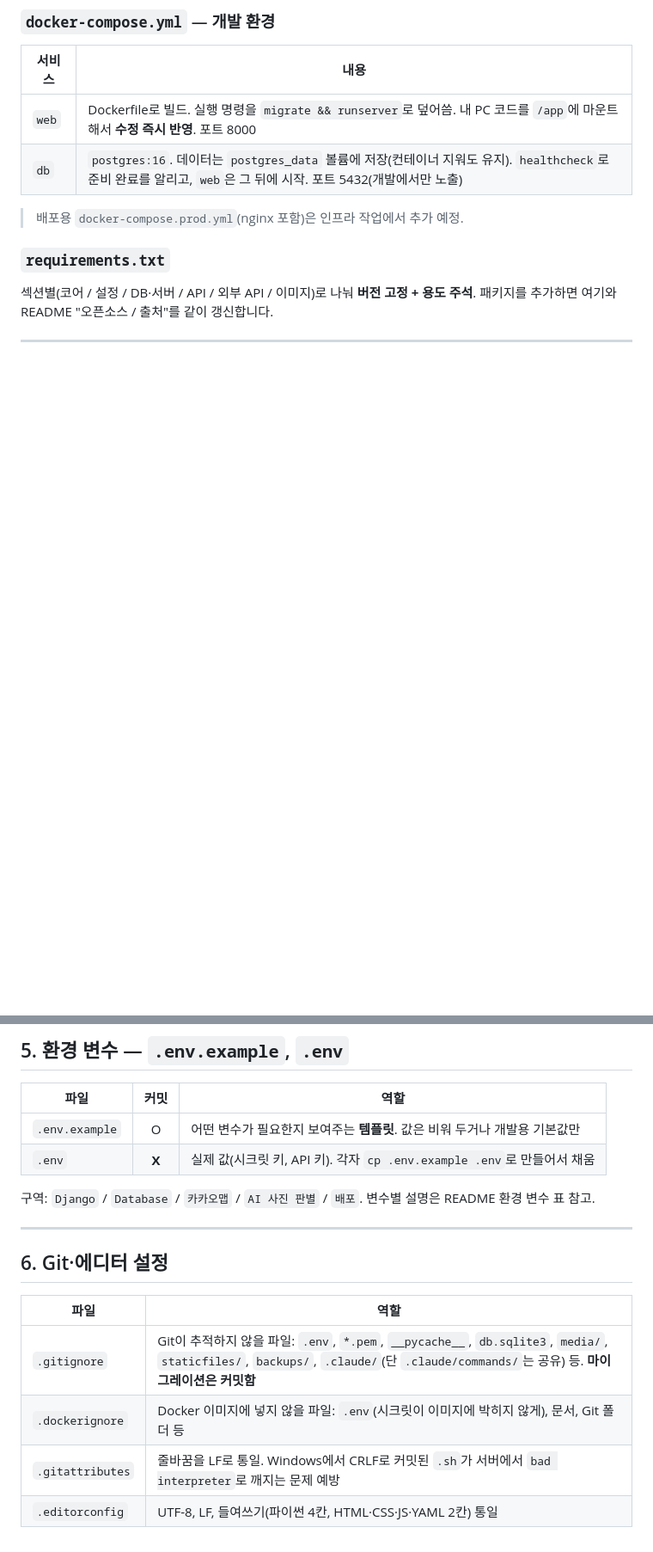
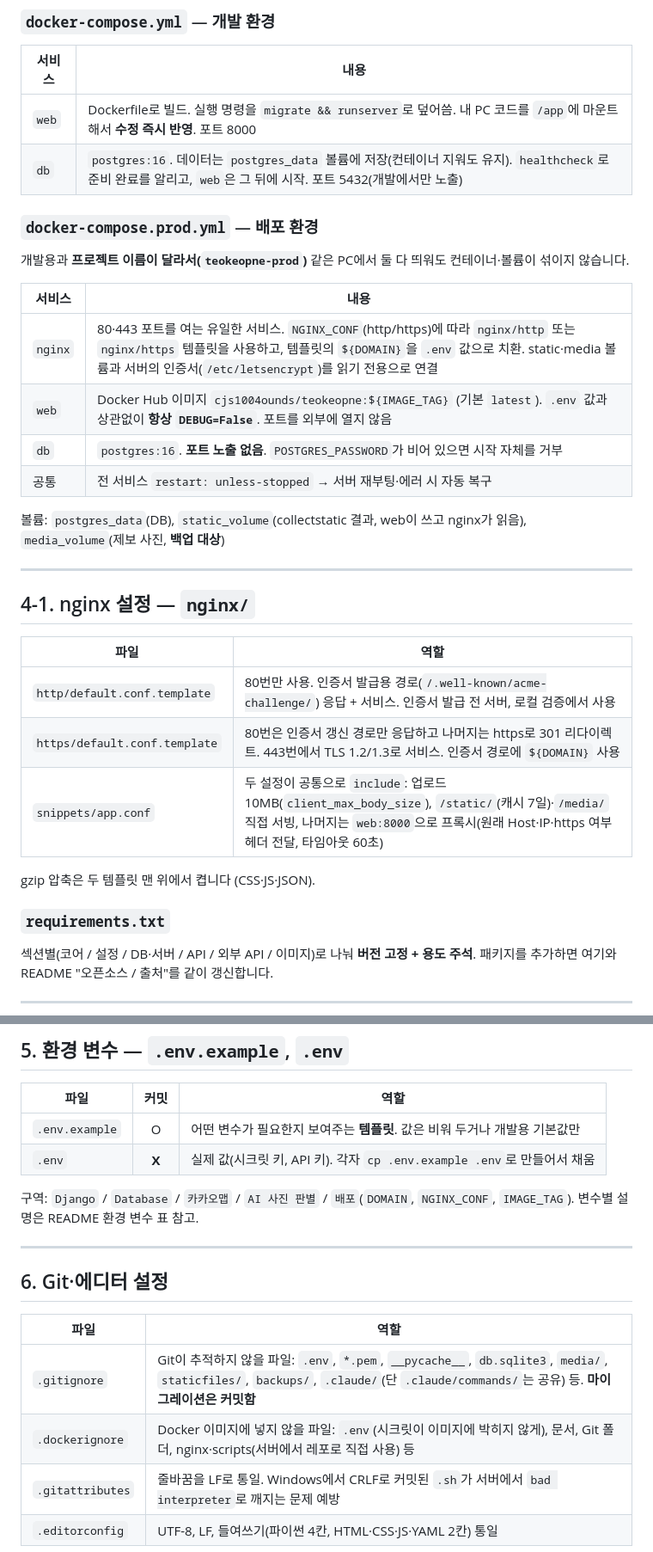
Before and after one commit to 2026-KW-HACKATHON/18_after-school-map-time, a Markdown page: docs/structure.md, 2 parts joined by grey strips. Shown at 86% size. Drawn GitHub-style; blank space fills up the shorter version.

```diff
--- a/docs/structure.md
+++ b/docs/structure.md
@@ -149,7 +161,30 @@
 | `web` | Dockerfile로 빌드. 실행 명령을 `migrate && runserver`로 덮어씀. 내 PC 코드를 `/app`에 마운트해서 **수정 즉시 반영**. 포트 8000 |
 | `db` | `postgres:16`. 데이터는 `postgres_data` 볼륨에 저장(컨테이너 지워도 유지). `healthcheck`로 준비 완료를 알리고, `web`은 그 뒤에 시작. 포트 5432(개발에서만 노출) |
 
-> 배포용 `docker-compose.prod.yml`(nginx 포함)은 인프라 작업에서 추가 예정.
+### `docker-compose.prod.yml` — 배포 환경
+
+개발용과 **프로젝트 이름이 달라서(`teokeopne-prod`)** 같은 PC에서 둘 다 띄워도 컨테이너·볼륨이 섞이지 않습니다.
+
+| 서비스 | 내용 |
+| --- | --- |
+| `nginx` | 80·443 포트를 여는 유일한 서비스. `NGINX_CONF`(http/https)에 따라 `nginx/http` 또는 `nginx/https` 템플릿을 사용하고, 템플릿의 `${DOMAIN}`을 `.env` 값으로 치환. static·media 볼륨과 서버의 인증서(`/etc/letsencrypt`)를 읽기 전용으로 연결 |
+| `web` | Docker Hub 이미지 `cjs1004ounds/teokeopne:${IMAGE_TAG}` (기본 `latest`). `.env` 값과 상관없이 **항상 `DEBUG=False`**. 포트를 외부에 열지 않음 |
+| `db` | `postgres:16`. **포트 노출 없음**. `POSTGRES_PASSWORD`가 비어 있으면 시작 자체를 거부 |
+| 공통 | 전 서비스 `restart: unless-stopped` → 서버 재부팅·에러 시 자동 복구 |
+
+볼륨: `postgres_data`(DB), `static_volume`(collectstatic 결과, web이 쓰고 nginx가 읽음), `media_volume`(제보 사진, **백업 대상**)
+
+---
+
+## 4-1. nginx 설정 — `nginx/`
+
+| 파일 | 역할 |
+| --- | --- |
+| `http/default.conf.template` | 80번만 사용. 인증서 발급용 경로(`/.well-known/acme-challenge/`) 응답 + 서비스. 인증서 발급 전 서버, 로컬 검증에서 사용 |
+| `https/default.conf.template` | 80번은 인증서 갱신 경로만 응답하고 나머지는 https로 301 리다이렉트. 443번에서 TLS 1.2/1.3로 서비스. 인증서 경로에 `${DOMAIN}` 사용 |
+| `snippets/app.conf` | 두 설정이 공통으로 `include`: 업로드 10MB(`client_max_body_size`), `/static/`(캐시 7일)·`/media/` 직접 서빙, 나머지는 `web:8000`으로 프록시(원래 Host·IP·https 여부 헤더 전달, 타임아웃 60초) |
+
+gzip 압축은 두 템플릿 맨 위에서 켭니다 (CSS·JS·JSON).
 
 ### `requirements.txt`
 
@@ -164,7 +199,7 @@
 | `.env.example` | O | 어떤 변수가 필요한지 보여주는 **템플릿**. 값은 비워 두거나 개발용 기본값만 |
 | `.env` | **X** | 실제 값(시크릿 키, API 키). 각자 `cp .env.example .env`로 만들어서 채움 |
 
-구역: `Django` / `Database` / `카카오맵` / `AI 사진 판별` / `배포`. 변수별 설명은 README 환경 변수 표 참고.
+구역: `Django` / `Database` / `카카오맵` / `AI 사진 판별` / `배포`(`DOMAIN`, `NGINX_CONF`, `IMAGE_TAG`). 변수별 설명은 README 환경 변수 표 참고.
 
 ---
 
@@ -173,7 +208,7 @@
 | 파일 | 역할 |
 | --- | --- |
 | `.gitignore` | Git이 추적하지 않을 파일: `.env`, `*.pem`, `__pycache__`, `db.sqlite3`, `media/`, `staticfiles/`, `backups/`, `.claude/`(단 `.claude/commands/`는 공유) 등. **마이그레이션은 커밋함** |
-| `.dockerignore` | Docker 이미지에 넣지 않을 파일: `.env`(시크릿이 이미지에 박히지 않게), 문서, Git 폴더 등 |
+| `.dockerignore` | Docker 이미지에 넣지 않을 파일: `.env`(시크릿이 이미지에 박히지 않게), 문서, Git 폴더, nginx·scripts(서버에서 레포로 직접 사용) 등 |
 | `.gitattributes` | 줄바꿈을 LF로 통일. Windows에서 CRLF로 커밋된 `.sh`가 서버에서 `bad interpreter`로 깨지는 문제 예방 |
 | `.editorconfig` | UTF-8, LF, 들여쓰기(파이썬 4칸, HTML·CSS·JS·YAML 2칸) 통일 |
 
```
Also changed, not shown: other parts of docs/structure.md (+22 -2 lines), README.md (+28 -6 lines).
